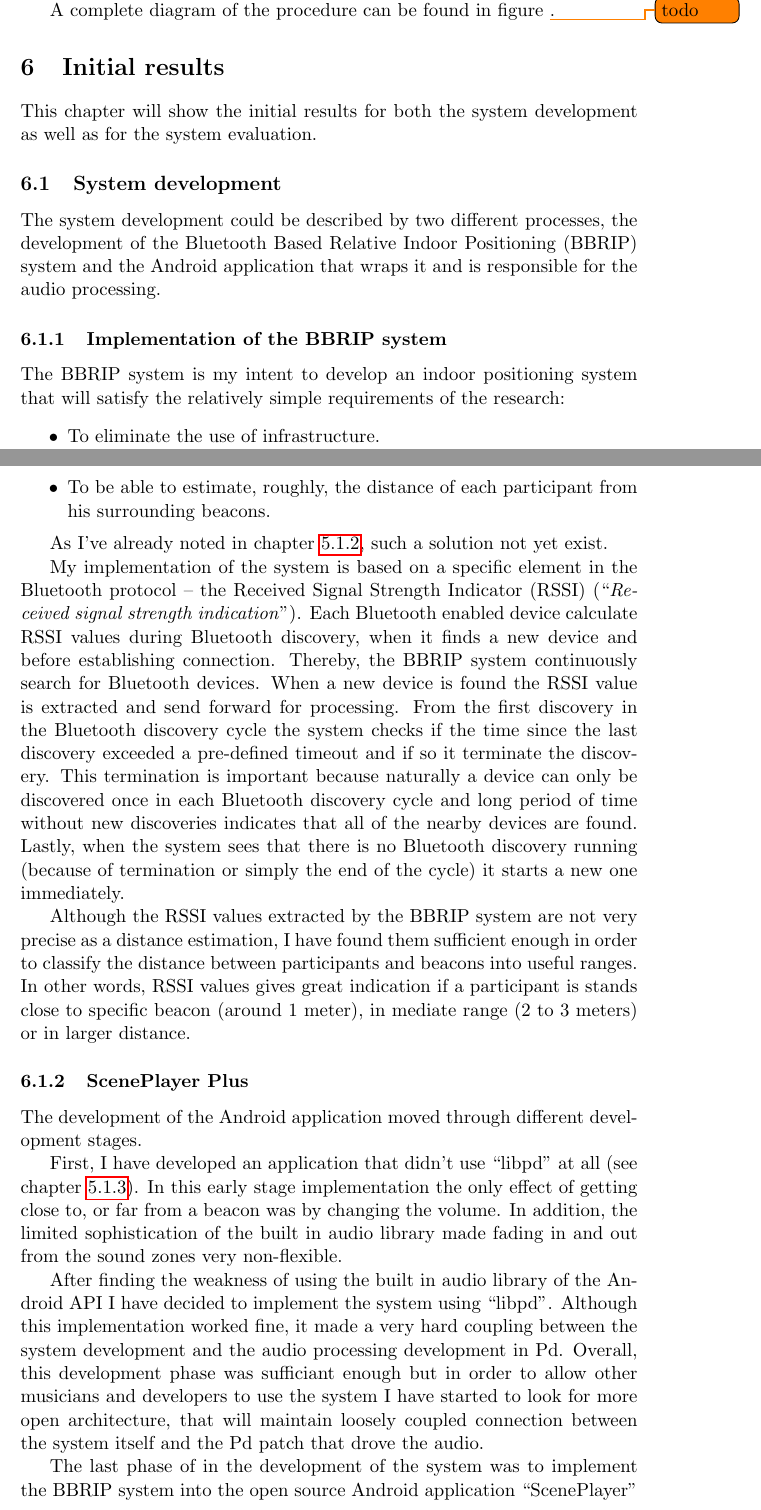
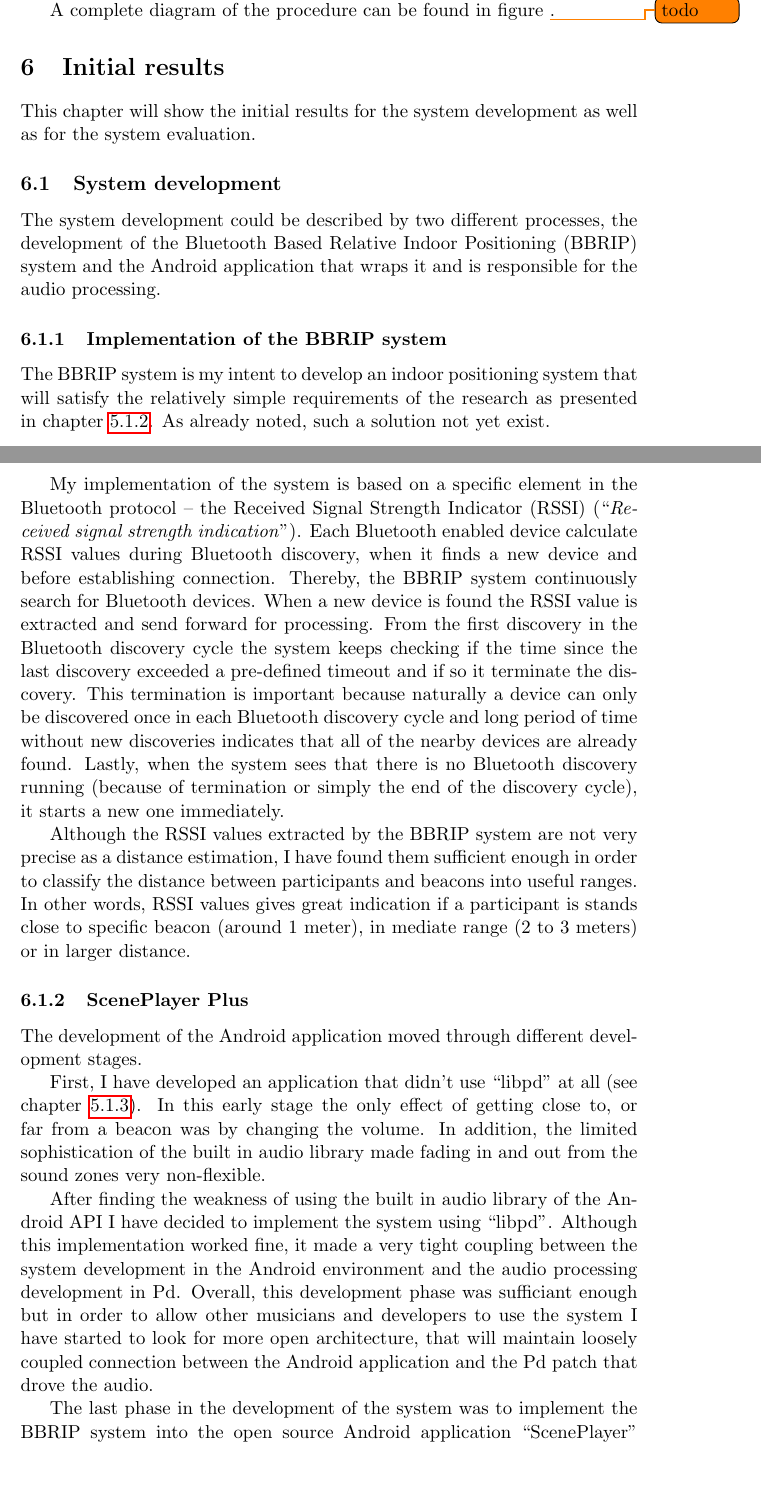
Before and after one commit to Nagasaki45/MA, a LaTeX document (research_proposal.tex, which reads sections/results.tex): two parts of pages 10 and 11 of 15, joined at a grey line, cut so that both start at the same text, the shorter picture padded with empty space. Compiled offline with pdfLaTeX.

Commit message:
Results: content work and break paragraph into lines

```diff
--- a/sections/results.tex
+++ b/sections/results.tex
@@ -1,6 +1,6 @@
 \section{Initial results}
 
-This chapter will show the initial results for both the system development as well as for the system evaluation.
+This chapter will show the initial results for the system development as well as for the system evaluation.
 
 \subsection{System development}
 
@@ -8,15 +8,16 @@ The system development could be described by two different processes, the develo
 
 \subsubsection{Implementation of the BBRIP system}
 
-The BBRIP system is my intent to develop an indoor positioning system that will satisfy the relatively simple requirements of the research:
-\begin{itemize}
-	\item To eliminate the use of infrastructure.
-	\item To be able to estimate, roughly, the distance of each participant from his surrounding beacons.
-\end{itemize}
+The BBRIP system is my intent to develop an indoor positioning system that will satisfy the relatively simple requirements of the research as presented in chapter \ref{methods:ips}.
+As already noted, such a solution not yet exist.
 
-As I've already noted in chapter \ref{methods:ips}, such a solution not yet exist.
-
-My implementation of the system is based on a specific element in the Bluetooth protocol -- the Received Signal Strength Indicator (RSSI) (``\citetitle{wiki:rssi}''). Each Bluetooth enabled device calculate RSSI values during Bluetooth discovery, when it finds a new device and before establishing connection. Thereby, the BBRIP system continuously search for Bluetooth devices. When a new device is found the RSSI value is extracted and send forward for processing. From the first discovery in the Bluetooth discovery cycle the system checks if the time since the last discovery exceeded a pre-defined timeout and if so it terminate the discovery. This termination is important because naturally a device can only be discovered once in each Bluetooth discovery cycle and long period of time without new discoveries indicates that all of the nearby devices are found. Lastly, when the system sees that there is no Bluetooth discovery running (because of termination or simply the end of the cycle) it starts a new one immediately.
+My implementation of the system is based on a specific element in the Bluetooth protocol -- the Received Signal Strength Indicator (RSSI) (``\citetitle{wiki:rssi}'').
+Each Bluetooth enabled device calculate RSSI values during Bluetooth discovery, when it finds a new device and before establishing connection.
+Thereby, the BBRIP system continuously search for Bluetooth devices.
+When a new device is found the RSSI value is extracted and send forward for processing.
+From the first discovery in the Bluetooth discovery cycle the system keeps checking if the time since the last discovery exceeded a pre-defined timeout and if so it terminate the discovery.
+This termination is important because naturally a device can only be discovered once in each Bluetooth discovery cycle and long period of time without new discoveries indicates that all of the nearby devices are already found.
+Lastly, when the system sees that there is no Bluetooth discovery running (because of termination or simply the end of the discovery cycle), it starts a new one immediately.
 
 Although the RSSI values extracted by the BBRIP system are not very precise as a distance estimation, I have found them sufficient enough in order to classify the distance between participants and beacons into useful ranges. In other words, RSSI values gives great indication if a participant is stands close to specific beacon (around 1 meter), in mediate range (2 to 3 meters) or in larger distance.
 
@@ -24,8 +25,12 @@ Although the RSSI values extracted by the BBRIP system are not very precise as a
 
 The development of the Android application moved through different development stages.
 
-First, I have developed an application that didn't use ``libpd'' at all (see chapter \ref{methods:libpd}). In this early stage implementation the only effect of getting close to, or far from a beacon was by changing the volume. In addition, the limited sophistication of the built in audio library made fading in and out from the sound zones very non-flexible.
+First, I have developed an application that didn't use ``libpd'' at all (see chapter \ref{methods:libpd}).
+In this early stage the only effect of getting close to, or far from a beacon was by changing the volume.
+In addition, the limited sophistication of the built in audio library made fading in and out from the sound zones very non-flexible.
 
-After finding the weakness of using the built in audio library of the Android API I have decided to implement the system using ``libpd''. Although this implementation worked fine, it made a very hard coupling between the system development and the audio processing development in Pd. Overall, this development phase was sufficiant enough but in order to allow other musicians and developers to use the system I have started to look for more open architecture, that will maintain loosely coupled connection between the system itself and the Pd patch that drove the audio.
+After finding the weakness of using the built in audio library of the Android API I have decided to implement the system using ``libpd''.
+Although this implementation worked fine, it made a very tight coupling between the system development in the Android environment and the audio processing development in Pd.
+Overall, this development phase was sufficiant enough but in order to allow other musicians and developers to use the system I have started to look for more open architecture, that will maintain loosely coupled connection between the Android application and the Pd patch that drove the audio.
 
-The last phase of in the development of the system was to implement the BBRIP system into the open source Android application ``ScenePlayer'' (\cite{web:sceneplayer}), an Android port for the RjDj application mentioned in chapter \todo{add cross ref}, and released it again as ``ScenePlayer Plus'' (\cite{web:sceneplayerplus}). The application exposes the Bluetooth RSSI values to the Pd patch as another sensor of the mobile device (e.g. accelerometer, compass and touchscreen).
+The last phase in the development of the system was to implement the BBRIP system into the open source Android application ``ScenePlayer'' (\cite{web:sceneplayer}), an Android port for the RjDj application mentioned in chapter \todo{add cross ref}, and release it again as ``ScenePlayer Plus'' (\cite{web:sceneplayerplus}).
```
Also changed, not shown: sections/methods.tex (+1 -1 lines), sections/results.tex (14 more changed lines).
